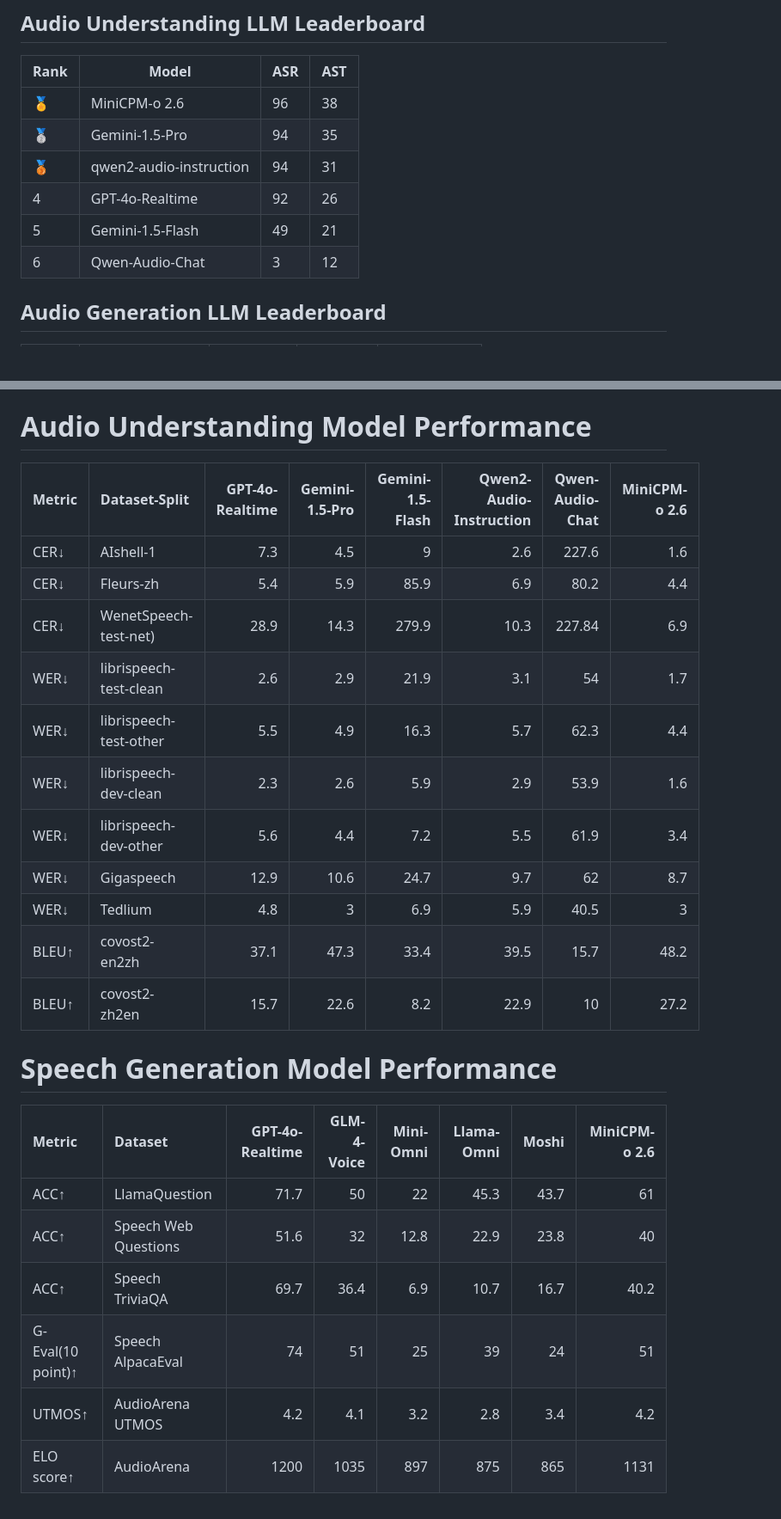
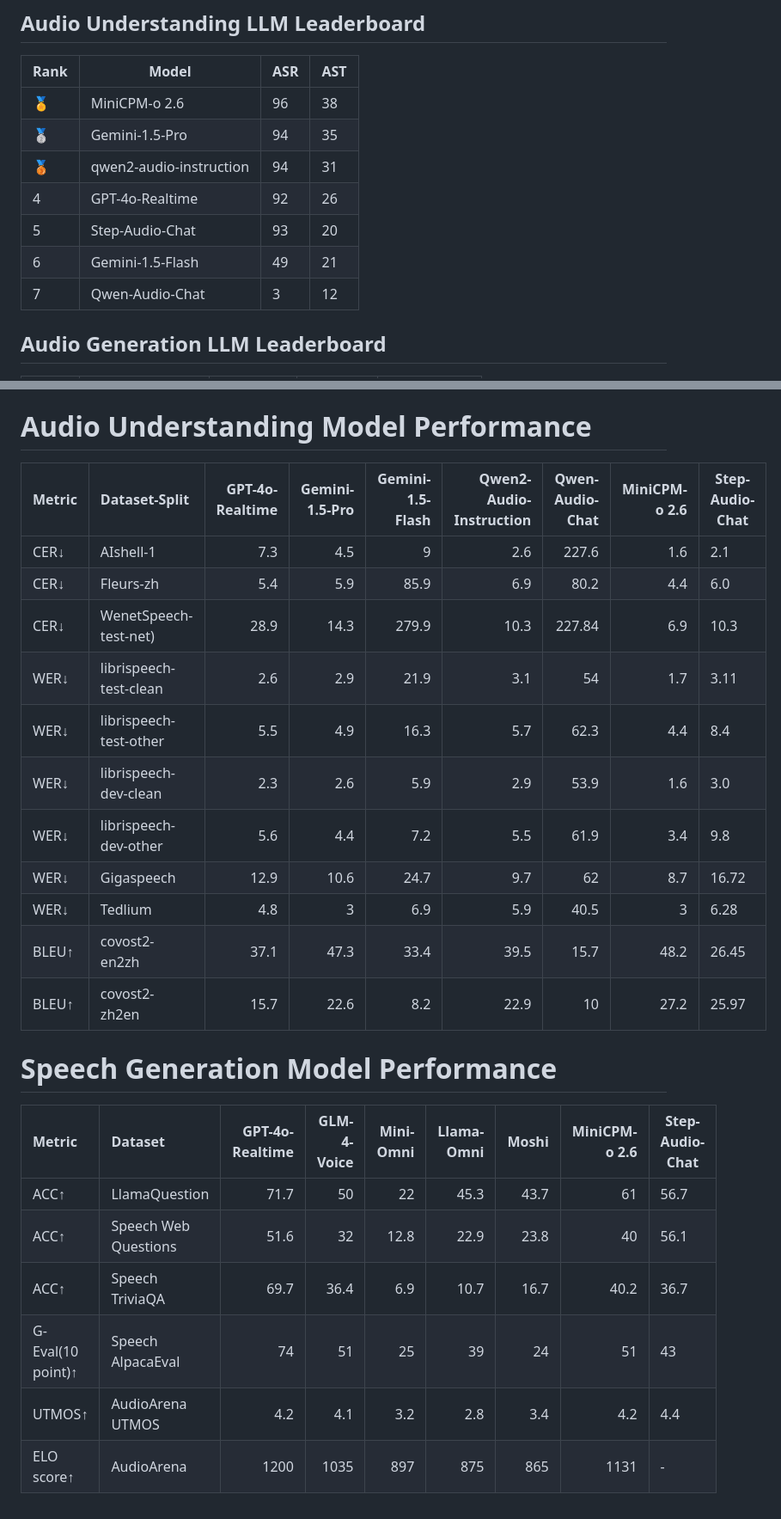
Before and after one commit to OpenBMB/UltraEval-Audio, a Markdown page: assets/leaderboard.md, 2 parts joined by grey strips. Shown at 86% size. Drawn GitHub-style; blank space fills up the shorter version.

```diff
--- a/assets/leaderboard.md
+++ b/assets/leaderboard.md
@@ -11,8 +11,9 @@
 | 🥈   | Gemini-1.5-Pro          | 94  | 35  |
 | 🥉   | qwen2-audio-instruction | 94  | 31  |
 | 4    | GPT-4o-Realtime         | 92  | 26  |
-| 5    | Gemini-1.5-Flash        | 49  | 21  |
-| 6    | Qwen-Audio-Chat         | 3   | 12  |
+| 5    | Step-Audio-Chat         | 93  | 20  |
+| 6    | Gemini-1.5-Flash        | 49  | 21  |
+| 7    | Qwen-Audio-Chat         | 3   | 12  |
 
 
 ## Audio Generation LLM Leaderboard
@@ -74,28 +76,28 @@
 
 
 #  Audio Understanding Model Performance
-| Metric | Dataset-Split          | GPT-4o-Realtime | Gemini-1.5-Pro | Gemini-1.5-Flash | Qwen2-Audio-Instruction | Qwen-Audio-Chat | MiniCPM-o 2.6 |
-|:-------|:-----------------------|----------------:|---------------:|-----------------:|------------------------:|----------------:|--------------:|
-| CER↓   | AIshell-1              |             7.3 |            4.5 |                9 |                     2.6 |           227.6 |           1.6 |
-| CER↓   | Fleurs-zh              |             5.4 |            5.9 |             85.9 |                     6.9 |            80.2 |           4.4 |
-| CER↓   | WenetSpeech-test-net)  |            28.9 |           14.3 |            279.9 |                    10.3 |          227.84 |           6.9 |
-| WER↓   | librispeech-test-clean |             2.6 |            2.9 |             21.9 |                     3.1 |              54 |           1.7 |
-| WER↓   | librispeech-test-other |             5.5 |            4.9 |             16.3 |                     5.7 |            62.3 |           4.4 |
-| WER↓   | librispeech-dev-clean  |             2.3 |            2.6 |              5.9 |                     2.9 |            53.9 |           1.6 |
-| WER↓   | librispeech-dev-other  |             5.6 |            4.4 |              7.2 |                     5.5 |            61.9 |           3.4 |
-| WER↓   | Gigaspeech             |            12.9 |           10.6 |             24.7 |                     9.7 |              62 |           8.7 |
-| WER↓   | Tedlium                |             4.8 |              3 |              6.9 |                     5.9 |            40.5 |             3 |
-| BLEU↑  | covost2-en2zh          |            37.1 |           47.3 |             33.4 |                    39.5 |            15.7 |          48.2 |
-| BLEU↑  | covost2-zh2en          |            15.7 |           22.6 |              8.2 |                    22.9 |              10 |          27.2 |
+| Metric | Dataset-Split          | GPT-4o-Realtime | Gemini-1.5-Pro | Gemini-1.5-Flash | Qwen2-Audio-Instruction | Qwen-Audio-Chat | MiniCPM-o 2.6 | Step-Audio-Chat |
+|:-------|:-----------------------|----------------:|---------------:|-----------------:|------------------------:|----------------:|--------------:|-----------------|
+| CER↓   | AIshell-1              |             7.3 |            4.5 |                9 |                     2.6 |           227.6 |           1.6 | 2.1             |
+| CER↓   | Fleurs-zh              |             5.4 |            5.9 |             85.9 |                     6.9 |            80.2 |           4.4 | 6.0             |
+| CER↓   | WenetSpeech-test-net)  |            28.9 |           14.3 |            279.9 |                    10.3 |          227.84 |           6.9 | 10.3            |
+| WER↓   | librispeech-test-clean |             2.6 |            2.9 |             21.9 |                     3.1 |              54 |           1.7 | 3.11            |
+| WER↓   | librispeech-test-other |             5.5 |            4.9 |             16.3 |                     5.7 |            62.3 |           4.4 | 8.4             |
+| WER↓   | librispeech-dev-clean  |             2.3 |            2.6 |              5.9 |                     2.9 |            53.9 |           1.6 | 3.0             |
+| WER↓   | librispeech-dev-other  |             5.6 |            4.4 |              7.2 |                     5.5 |            61.9 |           3.4 | 9.8             |
+| WER↓   | Gigaspeech             |            12.9 |           10.6 |             24.7 |                     9.7 |              62 |           8.7 | 16.72           |
+| WER↓   | Tedlium                |             4.8 |              3 |              6.9 |                     5.9 |            40.5 |             3 | 6.28            |
+| BLEU↑  | covost2-en2zh          |            37.1 |           47.3 |             33.4 |                    39.5 |            15.7 |          48.2 | 26.45           |
+| BLEU↑  | covost2-zh2en          |            15.7 |           22.6 |              8.2 |                    22.9 |              10 |          27.2 | 25.97           |
 
 
 # Speech Generation Model Performance
 
-| Metric            | Dataset              |   GPT-4o-Realtime |   GLM-4-Voice |   Mini-Omni |   Llama-Omni |   Moshi |   MiniCPM-o 2.6 |
-|:------------------|:---------------------|------------------:|--------------:|------------:|-------------:|--------:|----------------:|
-| ACC↑              | LlamaQuestion        |              71.7 |          50   |        22   |         45.3 |    43.7 |            61   |
-| ACC↑              | Speech Web Questions |              51.6 |          32   |        12.8 |         22.9 |    23.8 |            40   |
-| ACC↑              | Speech TriviaQA      |              69.7 |          36.4 |         6.9 |         10.7 |    16.7 |            40.2 |
-| G-Eval(10 point)↑ | Speech AlpacaEval    |              74   |          51   |        25   |         39   |    24   |            51   |
-| UTMOS↑            | AudioArena UTMOS     |               4.2 |           4.1 |         3.2 |          2.8 |     3.4 |             4.2 |
-| ELO score↑        | AudioArena           |            1200   |        1035   |       897   |        875   |   865   |          1131   |
+| Metric            | Dataset              |   GPT-4o-Realtime |   GLM-4-Voice |   Mini-Omni |   Llama-Omni |   Moshi |   MiniCPM-o 2.6 | Step-Audio-Chat |
+|:------------------|:---------------------|------------------:|--------------:|------------:|-------------:|--------:|----------------:|-----------------|
+| ACC↑              | LlamaQuestion        |              71.7 |            50 |        22   |         45.3 |    43.7 |            61   | 56.7            |
+| ACC↑              | Speech Web Questions |              51.6 |          32   |        12.8 |         22.9 |    23.8 |            40   | 56.1            |
+| ACC↑              | Speech TriviaQA      |              69.7 |          36.4 |         6.9 |         10.7 |    16.7 |            40.2 | 36.7            |
+| G-Eval(10 point)↑ | Speech AlpacaEval    |              74   |          51   |          25 |         39   |    24   |            51   | 43              |
+| UTMOS↑            | AudioArena UTMOS     |               4.2 |           4.1 |         3.2 |          2.8 |     3.4 |             4.2 | 4.4             |
+| ELO score↑        | AudioArena           |            1200   |        1035   |       897   |        875   |   865   |          1131   | -               |
```
Also changed, not shown: other parts of assets/leaderboard.md (+1 -0 lines), README.md (+13 -7 lines), README_en.md (+16 -9 lines), assets/audio_understanding_leaderboard.png, assets/s2s_leaderboard.png, assets/s2s_semantic_leaderboard.png (added), assets/utmos.png, 2 other files.
